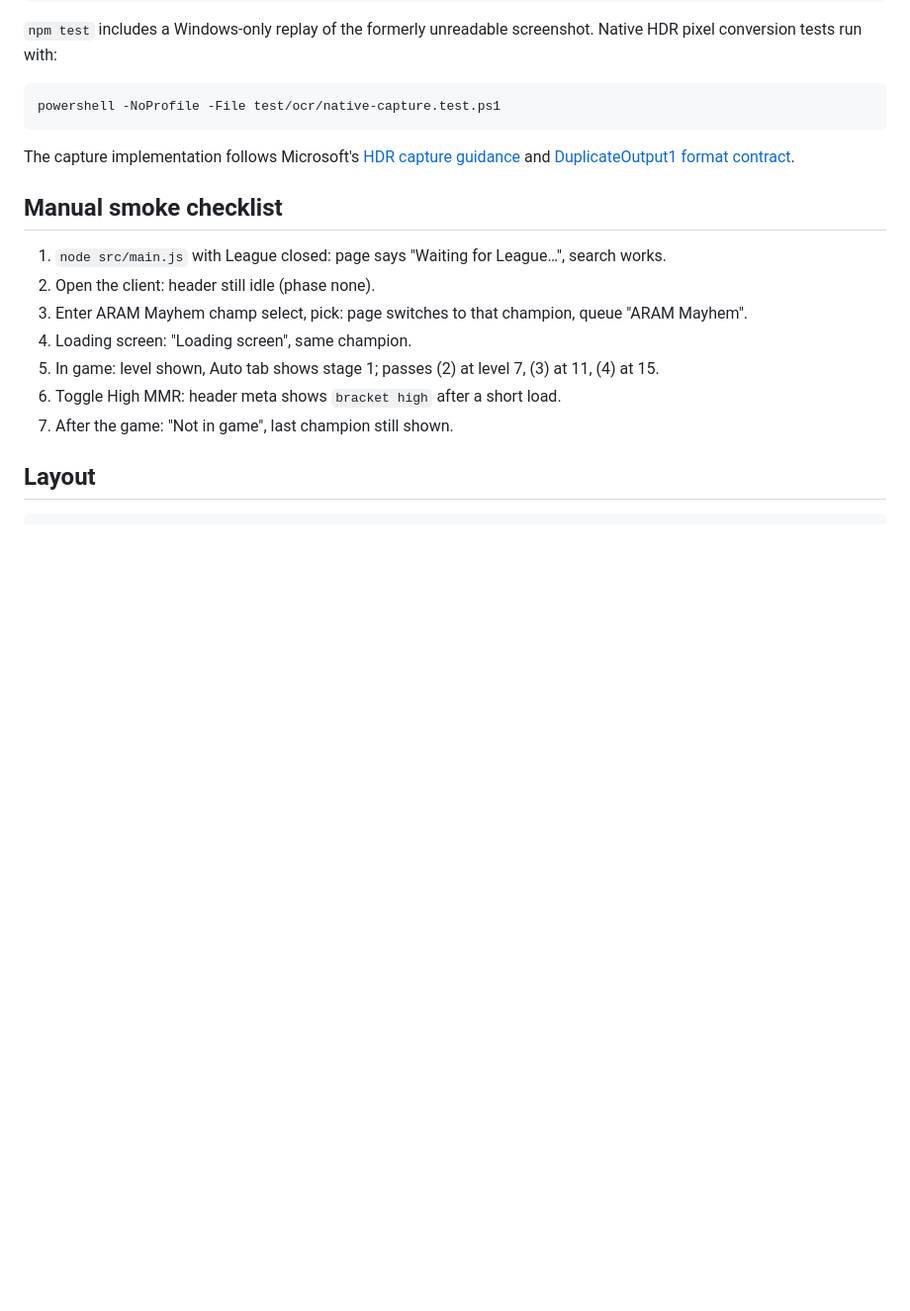
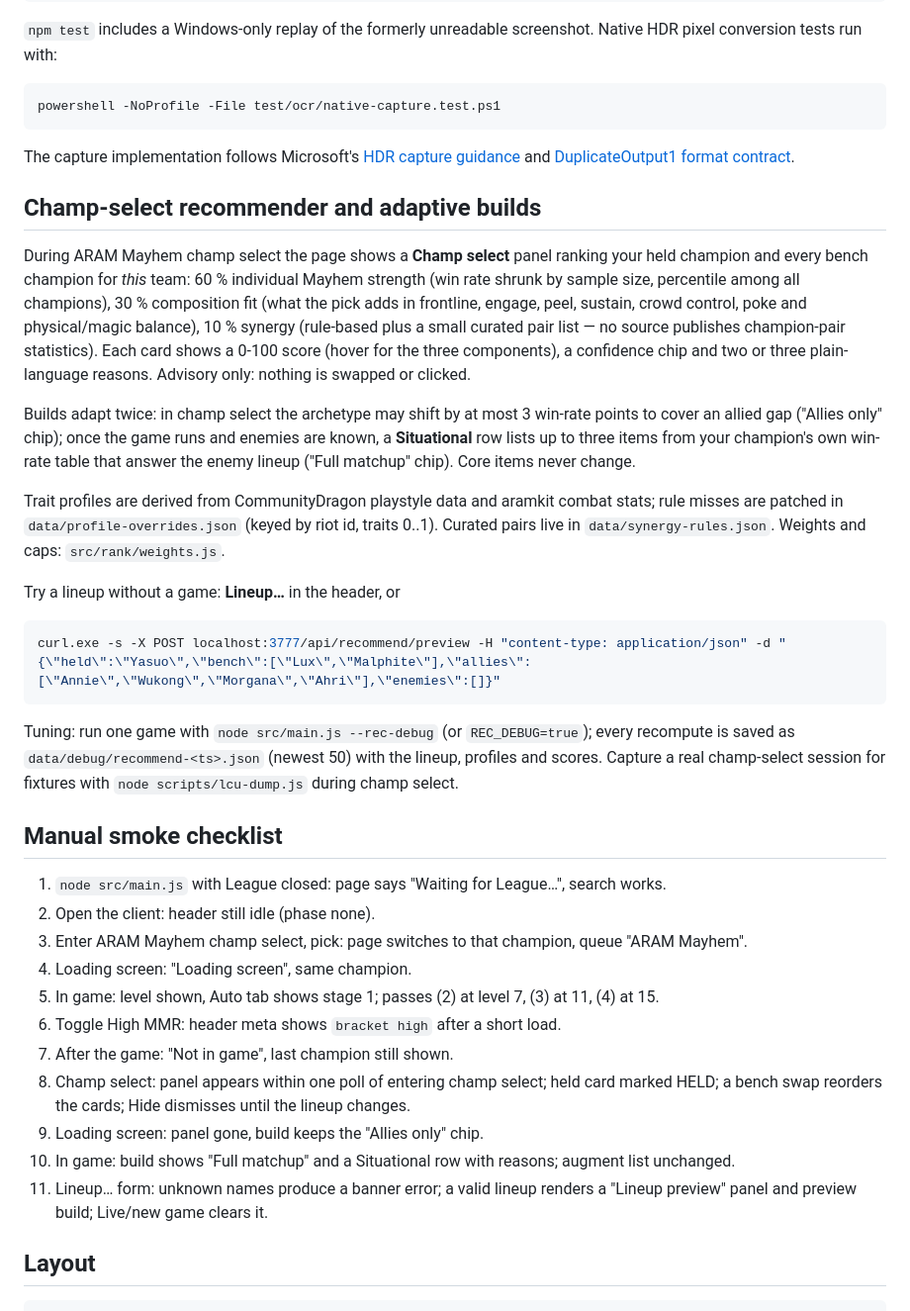
Before and after one commit to BJBusinessIntelligence/aram-mayhem-overlay, a Markdown page: README.md, the part around the change. Shown at 99% size. GitHub-like rendering; blank space fills up the shorter version.

Commit message:
docs: champ-select recommender, adaptive builds, tuning workflow
Co-Authored-By: Claude Fable 5.1 <noreply@anthropic.com>

````diff
--- a/README.md
+++ b/README.md
@@ -113,6 +113,35 @@ powershell -NoProfile -File test/ocr/native-capture.test.ps1
 The capture implementation follows Microsoft's [HDR capture guidance](https://learn.microsoft.com/en-us/windows/apps/develop/media-authoring-processing/screen-capture)
 and [DuplicateOutput1 format contract](https://learn.microsoft.com/en-us/windows/win32/api/dxgi1_5/nf-dxgi1_5-idxgioutput5-duplicateoutput1).
 
+## Champ-select recommender and adaptive builds
+
+During ARAM Mayhem champ select the page shows a **Champ select** panel ranking your held
+champion and every bench champion for *this* team: 60 % individual Mayhem strength (win rate
+shrunk by sample size, percentile among all champions), 30 % composition fit (what the pick adds
+in frontline, engage, peel, sustain, crowd control, poke and physical/magic balance), 10 % synergy
+(rule-based plus a small curated pair list — no source publishes champion-pair statistics).
+Each card shows a 0-100 score (hover for the three components), a confidence chip and two or three
+plain-language reasons. Advisory only: nothing is swapped or clicked.
+
+Builds adapt twice: in champ select the archetype may shift by at most 3 win-rate points to cover
+an allied gap ("Allies only" chip); once the game runs and enemies are known, a **Situational** row
+lists up to three items from your champion's own win-rate table that answer the enemy lineup
+("Full matchup" chip). Core items never change.
+
+Trait profiles are derived from CommunityDragon playstyle data and aramkit combat stats; rule
+misses are patched in `data/profile-overrides.json` (keyed by riot id, traits 0..1). Curated pairs
+live in `data/synergy-rules.json`. Weights and caps: `src/rank/weights.js`.
+
+Try a lineup without a game: **Lineup…** in the header, or
+
+```powershell
+curl.exe -s -X POST localhost:3777/api/recommend/preview -H "content-type: application/json" -d "{\"held\":\"Yasuo\",\"bench\":[\"Lux\",\"Malphite\"],\"allies\":[\"Annie\",\"Wukong\",\"Morgana\",\"Ahri\"],\"enemies\":[]}"
+```
+
+Tuning: run one game with `node src/main.js --rec-debug` (or `REC_DEBUG=true`); every recompute is
+saved as `data/debug/recommend-<ts>.json` (newest 50) with the lineup, profiles and scores. Capture
+a real champ-select session for fixtures with `node scripts/lcu-dump.js` during champ select.
+
 ## Manual smoke checklist
 
 1. `node src/main.js` with League closed: page says "Waiting for League…", search works.
@@ -122,6 +151,12 @@ and [DuplicateOutput1 format contract](https://learn.microsoft.com/en-us/windows
 5. In game: level shown, Auto tab shows stage 1; passes (2) at level 7, (3) at 11, (4) at 15.
 6. Toggle High MMR: header meta shows `bracket high` after a short load.
 7. After the game: "Not in game", last champion still shown.
+8. Champ select: panel appears within one poll of entering champ select; held card marked HELD; a
+   bench swap reorders the cards; Hide dismisses until the lineup changes.
+9. Loading screen: panel gone, build keeps the "Allies only" chip.
+10. In game: build shows "Full matchup" and a Situational row with reasons; augment list unchanged.
+11. Lineup… form: unknown names produce a banner error; a valid lineup renders a "Lineup preview"
+    panel and preview build; Live/new game clears it.
 
 ## Layout
 
````
